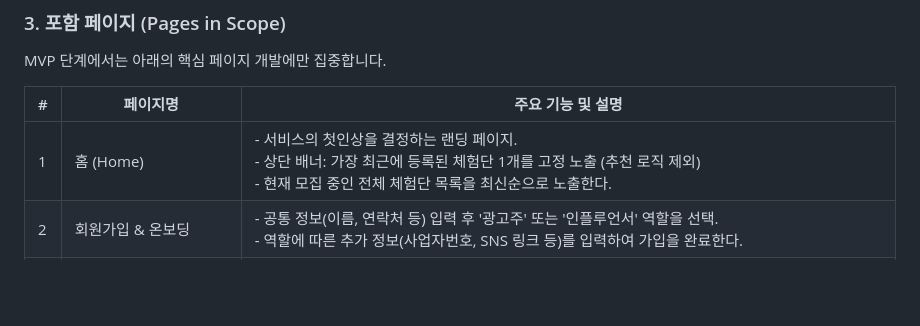
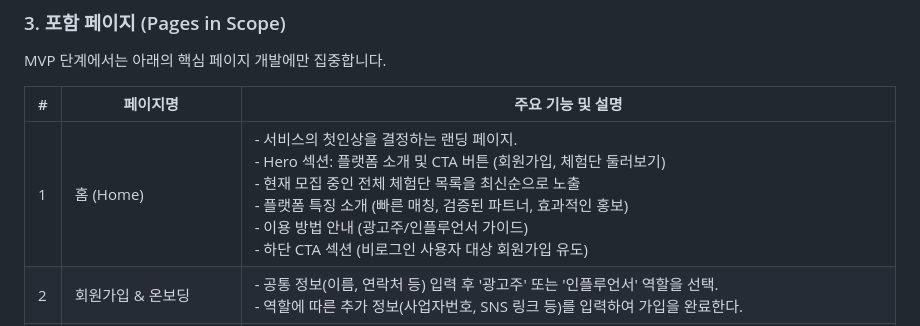
Before and after one commit to Pakkoc/vcm1-1_blog_experience_platfrom_redistribution, a Markdown page: docs/prd.md, the part around the change. GitHub-like rendering; blank space fills up the shorter version.

```diff
--- a/docs/prd.md
+++ b/docs/prd.md
@@ -23,7 +23,7 @@ MVP 단계에서는 아래의 핵심 페이지 개발에만 집중합니다.
 
 | # | 페이지명 | 주요 기능 및 설명 |
 |---|---|---|
-| 1 | 홈 (Home) | - 서비스의 첫인상을 결정하는 랜딩 페이지.<br>- 상단 배너: 가장 최근에 등록된 체험단 1개를 고정 노출 (추천 로직 제외)<br>- 현재 모집 중인 전체 체험단 목록을 최신순으로 노출한다. |
+| 1 | 홈 (Home) | - 서비스의 첫인상을 결정하는 랜딩 페이지.<br>- Hero 섹션: 플랫폼 소개 및 CTA 버튼 (회원가입, 체험단 둘러보기)<br>- 현재 모집 중인 전체 체험단 목록을 최신순으로 노출<br>- 플랫폼 특징 소개 (빠른 매칭, 검증된 파트너, 효과적인 홍보)<br>- 이용 방법 안내 (광고주/인플루언서 가이드)<br>- 하단 CTA 섹션 (비로그인 사용자 대상 회원가입 유도) |
 | 2 | 회원가입 & 온보딩 | - 공통 정보(이름, 연락처 등) 입력 후 '광고주' 또는 '인플루언서' 역할을 선택.<br>- 역할에 따른 추가 정보(사업자번호, SNS 링크 등)를 입력하여 가입을 완료한다. |
 | 3 | 체험단 상세 | - 캠페인의 상세 정보(혜택, 미션, 기간 등)를 확인하는 페이지.<br>- 인플루언서로 로그인 시 '지원하기' 기능이 활성화된다. |
 | 4 | 체험단 지원 | - 인플루언서가 캠페인에 지원하기 위해 간단한 정보를 입력하고 제출하는 페이지. |
```
Also changed, not shown: docs/requirement.md (+4 -1 lines), 1 other file.
